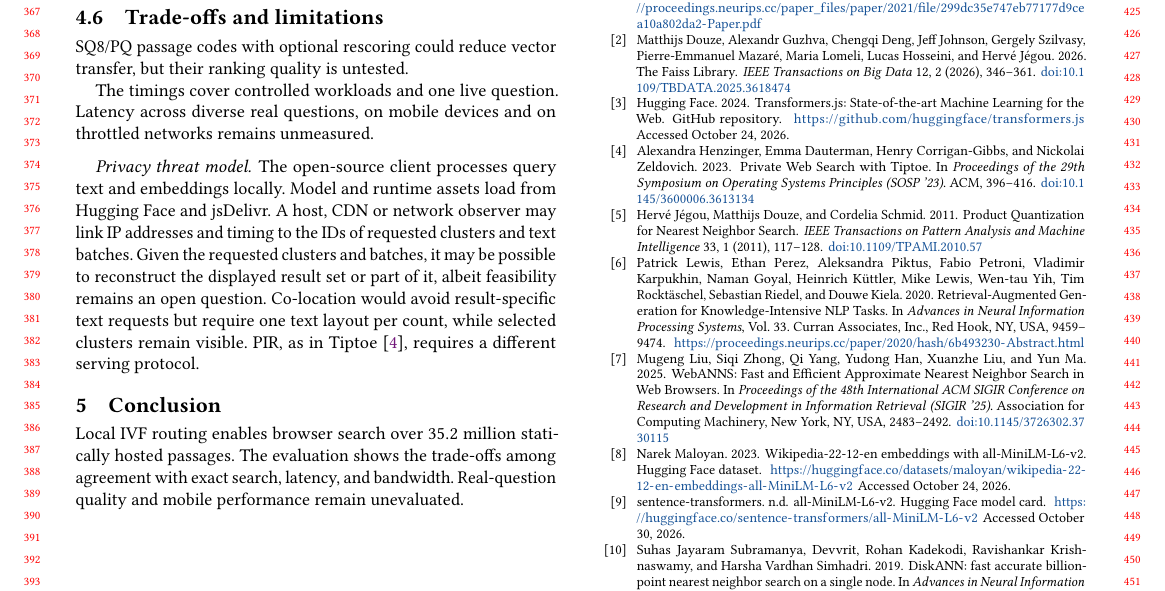
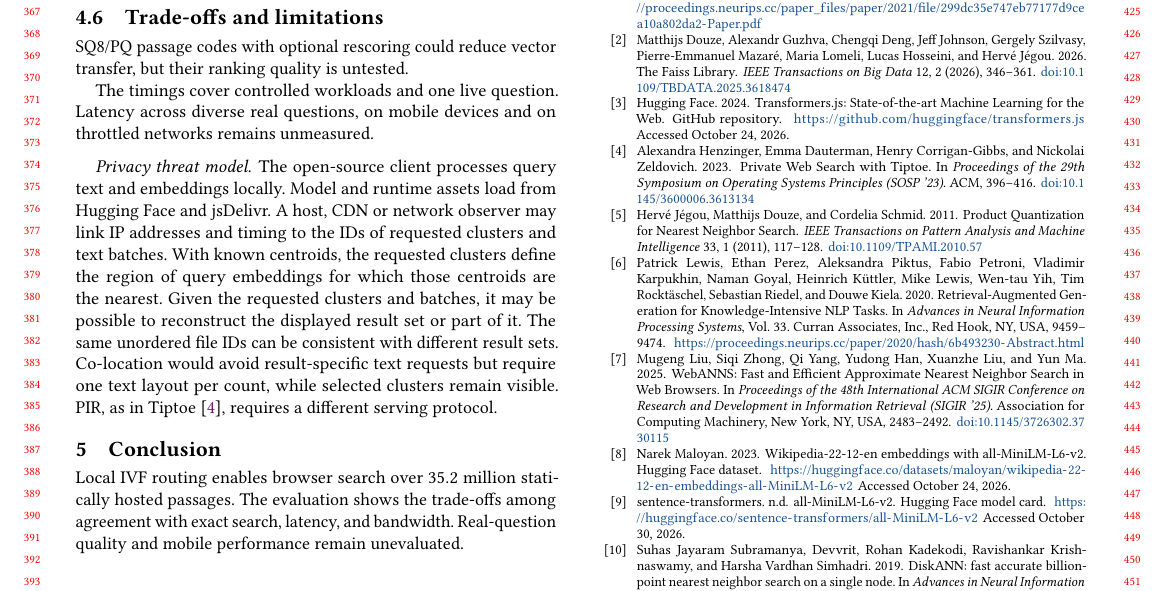
Before and after one commit to DavidDenisov/ANN-on-the-Web, a LaTeX paper (paper/main.tex): part of page 4 of 4, cut so that both start at the same text. Compiled offline with pdfLaTeX.

Commit message:
Explain query-region leakage and ambiguity in result recovery

```diff
--- a/paper/main.tex
+++ b/paper/main.tex
@@ -193,7 +193,7 @@ SQ8/PQ passage codes with optional rescoring could reduce vector transfer, but t
 The timings cover controlled workloads and one live question. Latency across diverse real questions, on mobile devices and on throttled networks remains unmeasured.
 
 \paragraph{Privacy threat model.}
-The open-source client processes query text and embeddings locally. Model and runtime assets load from Hugging Face and jsDelivr. A host, CDN or network observer may link IP addresses and timing to the IDs of requested clusters and text batches. Given the requested clusters and batches, it may be possible to reconstruct the displayed result set or part of it, albeit feasibility remains an open question. Co-location would avoid result-specific text requests but require one text layout per count, while selected clusters remain visible. PIR, as in Tiptoe~\cite{Tiptoe}, requires a different serving protocol.
+The open-source client processes query text and embeddings locally. Model and runtime assets load from Hugging Face and jsDelivr. A host, CDN or network observer may link IP addresses and timing to the IDs of requested clusters and text batches. With known centroids, the requested clusters define the region of query embeddings for which those centroids are the nearest. Given the requested clusters and batches, it may be possible to reconstruct the displayed result set or part of it. The same unordered file IDs can be consistent with different result sets. Co-location would avoid result-specific text requests but require one text layout per count, while selected clusters remain visible. PIR, as in Tiptoe~\cite{Tiptoe}, requires a different serving protocol.
 
 \section{Conclusion}
 Local IVF routing enables browser search over $35.2$ million statically hosted passages. The evaluation shows the trade-offs among agreement with exact search, latency, and bandwidth. Real-question quality and mobile performance remain unevaluated.
```
Also changed, not shown: paper/main.pdf.
